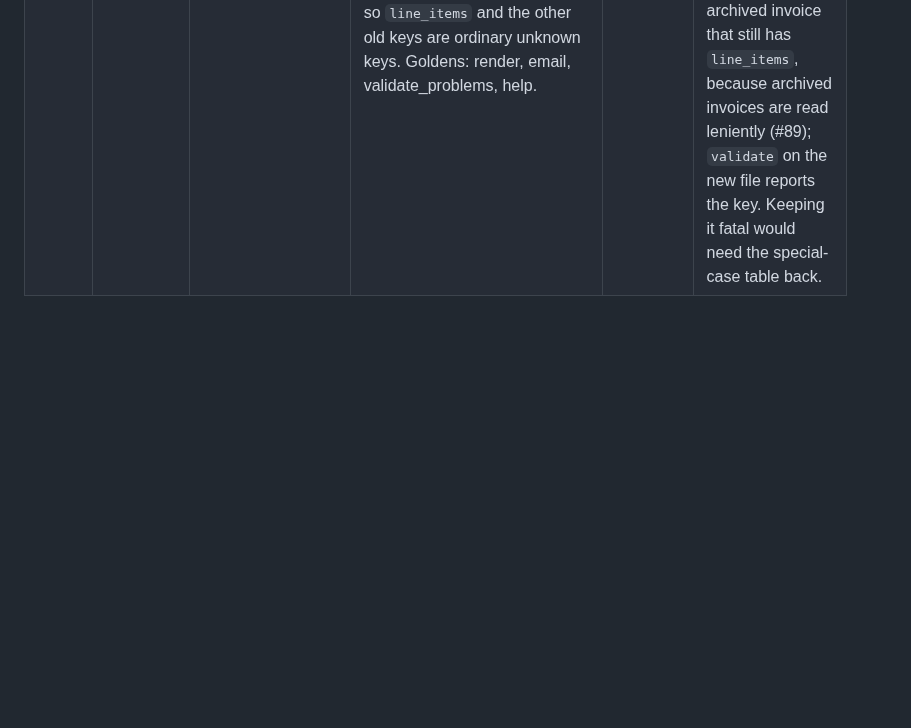
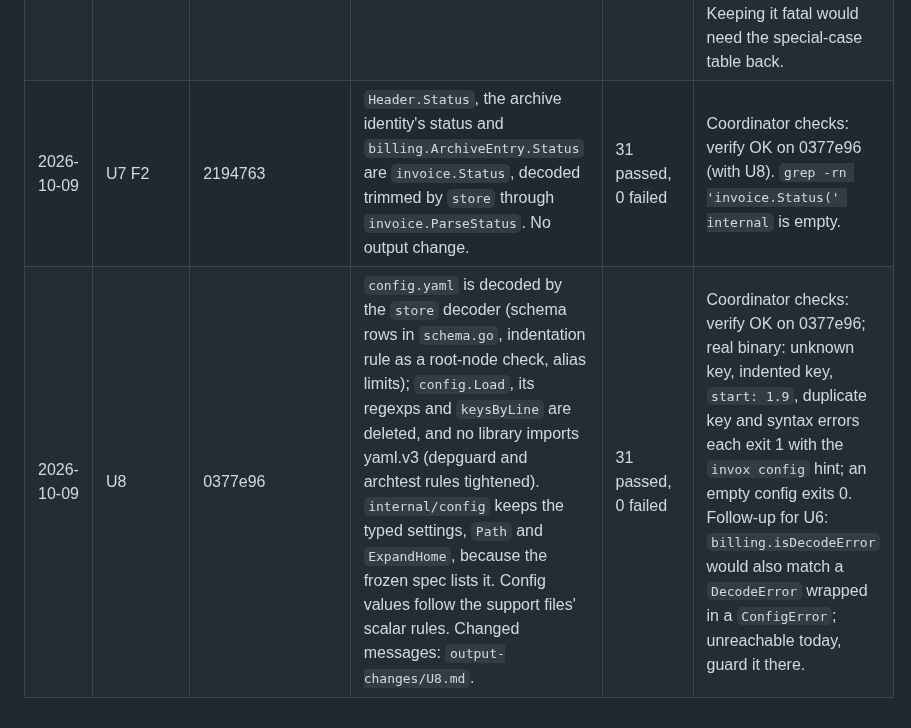
Before and after one commit to 0xboris/invox, a Markdown page: docs/design/target-progress.md, the part around the change. Rendered like a GitHub page; blank space fills up the shorter version.

Commit message:
Record U8 and U7 F2 in the progress log
Co-Authored-By: Claude Opus 5.5 <noreply@anthropic.com>
Claude-Session: https://claude.ai/code/session_018gvqeq61YKB3NL9LTd1ZZ4

```diff
--- a/docs/design/target-progress.md
+++ b/docs/design/target-progress.md
@@ -99,3 +99,5 @@ change only when each changed file is named in `docs/design/output-changes/`.
 | 2026-10-09 | ports v2 + U2 + U3 | 9d2fc02..0770402 (as cherry-picked) | Legacy invoice-tool directory and `init --force` gone; Markdown archives no longer read, with a warning naming each skipped file; ports at 24 methods (Invoices 4, Directory 10, Archive 5, Renderer 3, Mailer 1, plus `latex.Compiler`); `Service` is the 14 use cases; `TestPortsCarryNoAdapterData`. 5 goldens and 8 generated pages changed; 19 tests removed with reasons. | 31 passed, 0 failed | Coordinator checks: verify OK on 0770402 in a clean worktree; `go doc` method counts; real binary shows the Markdown warning (README.md ignored, `--json` stdout clean); 85-scenario differential rebuilt from 2a68009: the same 32 scenarios differ as the worker reported, each listed in `output-changes/{ports-v2,U2,U3}.md`. |
 | 2026-10-09 | U10 | 53b8660..9881e5b | `tectonic.Build` inlined into `Compile`; `applemail` drafts straight from `billing.Message`; `archive` exports only `Archive` and `Reader`; `email` exports only `Mailer`; `completion` moved to `internal/cmd/completion`. No output change. | 31 passed, 0 failed | Coordinator checks: verify OK on 9881e5b; `completion bash|zsh|fish|powershell` byte-identical to the previous build. Kept: the 3-line attachment check duplicated in the two mailers, since sharing it would widen the adapters' import rule. |
 | 2026-10-09 | U4 | 25241dd..d387aff | Unknown `@@PLACEHOLDER@@` in a template fails `render` and `build` (exit 1); unknown `{placeholder}` in `email.subject` or `email.body` fails `email` (exit 1); `latex.Placeholders()` and `billing.EmailPlaceholders()` are the tables, cross-checked against the help by `TestPlaceholderDocsMatch`; the removed-key table is gone, so `line_items` and the other old keys are ordinary unknown keys. Goldens: render, email, validate_problems, help. | 31 passed, 0 failed | Coordinator checks: verify OK on d387aff; real binary: a misspelled template placeholder exits 1 naming file and placeholder, `email --subject` with `{invoice_numbr}` exits 1, `validate` reports `unknown key "line_items"`. Accepted deviation: `new --from-last` now copies from an archived invoice that still has `line_items`, because archived invoices are read leniently (#89); `validate` on the new file reports the key. Keeping it fatal would need the special-case table back. |
+| 2026-10-09 | U7 F2 | 2194763 | `Header.Status`, the archive identity's status and `billing.ArchiveEntry.Status` are `invoice.Status`, decoded trimmed by `store` through `invoice.ParseStatus`. No output change. | 31 passed, 0 failed | Coordinator checks: verify OK on 0377e96 (with U8). `grep -rn 'invoice.Status(' internal` is empty. |
+| 2026-10-09 | U8 | 0377e96 | `config.yaml` is decoded by the `store` decoder (schema rows in `schema.go`, indentation rule as a root-node check, alias limits); `config.Load`, its regexps and `keysByLine` are deleted, and no library imports yaml.v3 (depguard and archtest rules tightened). `internal/config` keeps the typed settings, `Path` and `ExpandHome`, because the frozen spec lists it. Config values follow the support files' scalar rules. Changed messages: `output-changes/U8.md`. | 31 passed, 0 failed | Coordinator checks: verify OK on 0377e96; real binary: unknown key, indented key, `start: 1.9`, duplicate key and syntax errors each exit 1 with the `invox config` hint; an empty config exits 0. Follow-up for U6: `billing.isDecodeError` would also match a `DecodeError` wrapped in a `ConfigError`; unreachable today, guard it there. |
```
